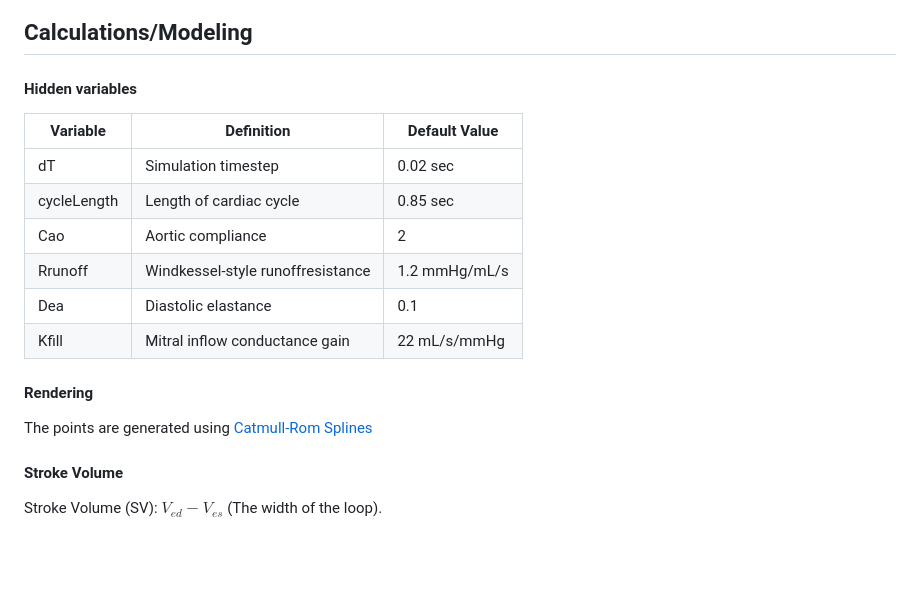
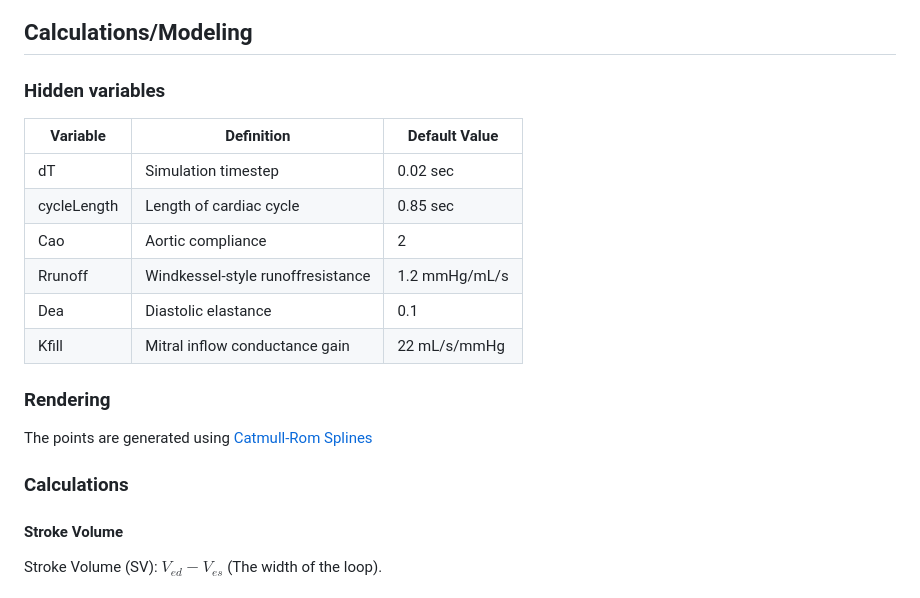
Before and after one commit to nickmmark/pressure-volume-loops, a Markdown page: README.md, the part around one of its changes. Drawn GitHub-style; blank space fills up the shorter version.

```diff
--- a/README.md
+++ b/README.md
@@ -86,7 +85,7 @@ Venoarterial extracorporeal membrane oxygenation (VA-ECMO) provides variable hem
 ![](https://github.com/nickmmark/pressure-volume-loops/blob/main/VA-ECMO.gif)
 
 ## Calculations/Modeling
-#### Hidden variables
+### Hidden variables
 | Variable    | Definition                        | Default Value |
 |-------------|-----------------------------------|---------------|
 | dT          | Simulation timestep               | 0.02 sec      |
@@ -96,9 +95,12 @@ Venoarterial extracorporeal membrane oxygenation (VA-ECMO) provides variable hem
 | Dea         | Diastolic elastance               | 0.1           |
 | Kfill       | Mitral inflow conductance gain    | 22 mL/s/mmHg  |
 
-#### Rendering
+###
+
+### Rendering
 The points are generated using [Catmull-Rom Splines](https://en.wikipedia.org/wiki/Catmull%E2%80%93Rom_spline)
 
+### Calculations
 #### Stroke Volume
 Stroke Volume (SV): $V_{ed} - V_{es}$ (The width of the loop).
 
```
Also changed, not shown: other parts of README.md (+6 -7 lines).
